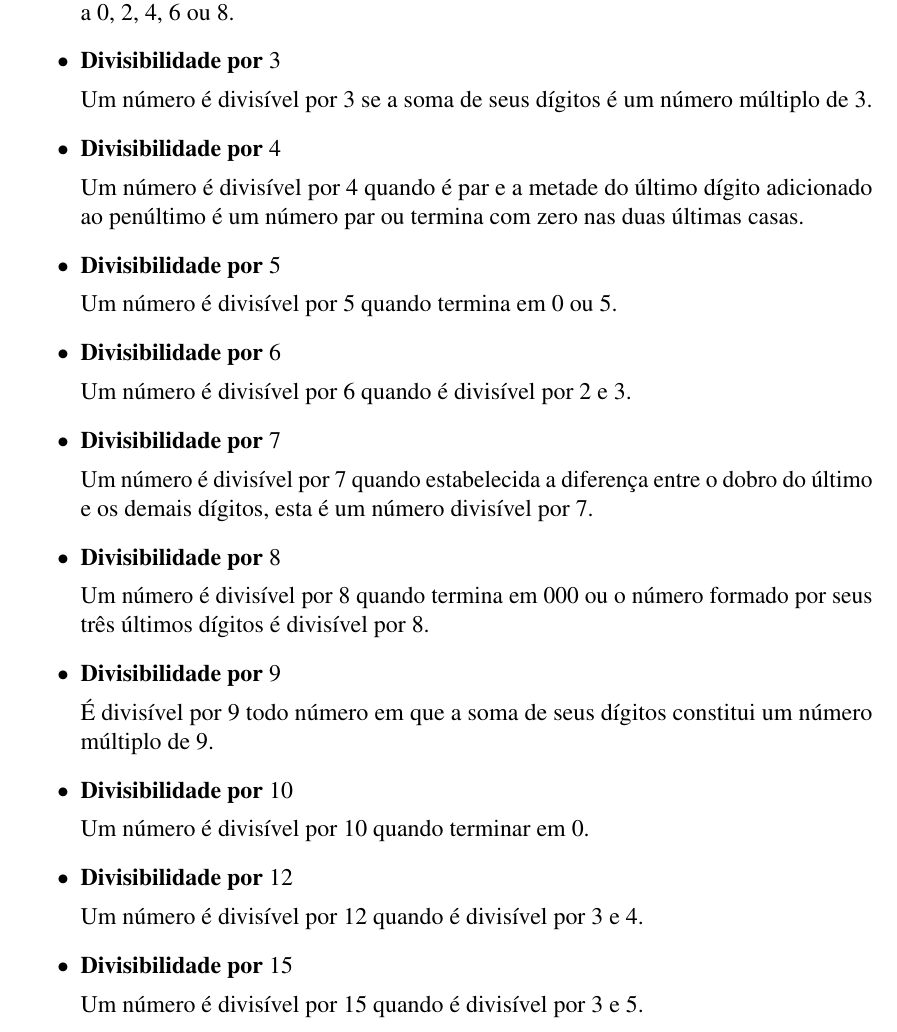
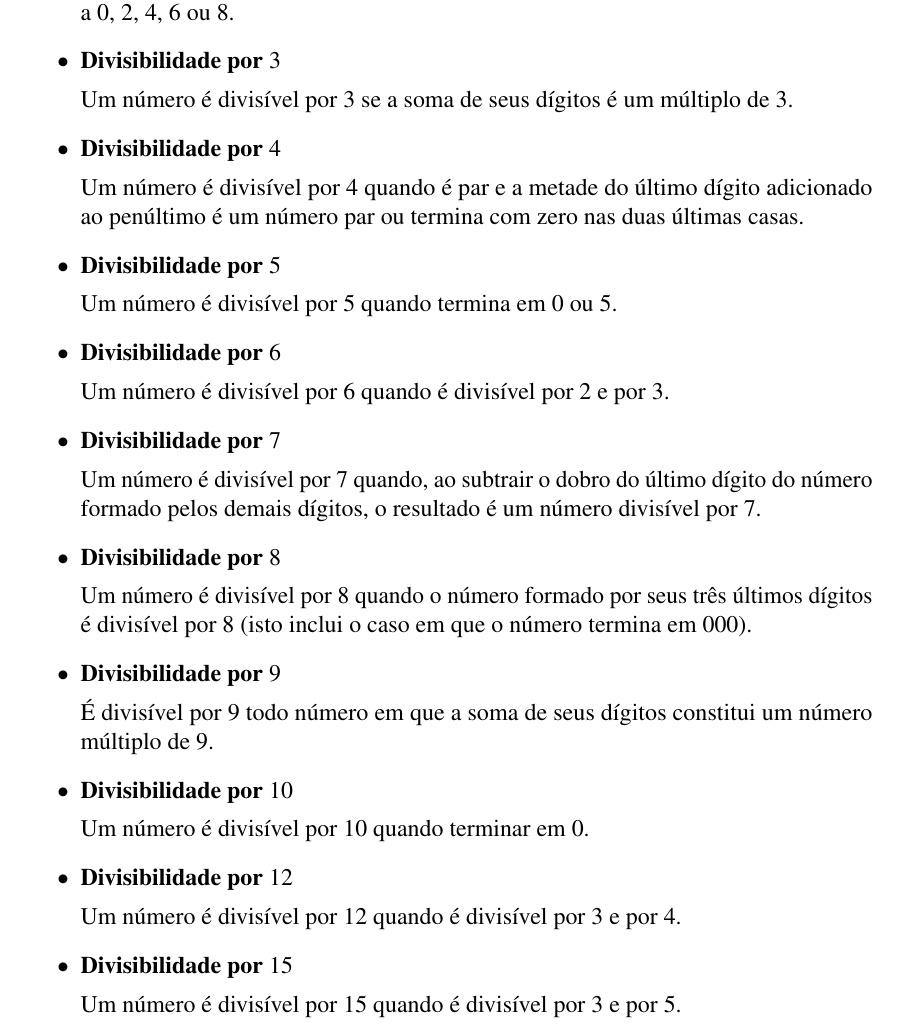
Before and after one commit to reamat/PreCalculo, a LaTeX book (Apostila/Apostila.tex, which reads Topicos/SoPraGarantir.tex): part of page 6 of 33, cut so that both start at the same text. Compiled offline with pdfLaTeX.

Commit message:
Mais ajustes nas regras de divisibilidade

```diff
--- a/Topicos/SoPraGarantir.tex
+++ b/Topicos/SoPraGarantir.tex
@@ -41,7 +41,7 @@
 
  \item \textbf{Divisibilidade por $3$}
 
- Um número é divisível por $3$ se a soma de seus dígitos é um número múltiplo de $3$.
+ Um número é divisível por $3$ se a soma de seus dígitos é um múltiplo de $3$.
 
  \item \textbf{Divisibilidade por $4$}
 
@@ -53,15 +53,15 @@
 
  \item \textbf{Divisibilidade por $6$}
 
- Um número é divisível por $6$ quando é divisível por $2$ e $3$.
+ Um número é divisível por $6$ quando é divisível por $2$ e por $3$.
 
  \item \textbf{Divisibilidade por $7$}
 
- Um número é divisível por $7$ quando estabelecida a diferença entre o dobro do último e os demais dígitos, esta é um número divisível por $7$.
+ Um número é divisível por $7$ quando, ao subtrair o dobro do último dígito do número formado pelos demais dígitos, o resultado é um número divisível por $7$.
 
  \item \textbf{Divisibilidade por $8$}
 
- Um número é divisível por $8$ quando termina em $000$ ou o número formado por seus três últimos dígitos é divisível por $8$.
+ Um número é divisível por $8$ quando o número formado por seus três últimos dígitos é divisível por $8$ (isto inclui o caso em que o número termina em $000$).
 
  \item \textbf{Divisibilidade por $9$}
 
@@ -73,11 +73,11 @@
 
  \item \textbf{Divisibilidade por $12$}
 
- Um número é divisível por $12$ quando é divisível por $3$ e $4$.
+ Um número é divisível por $12$ quando é divisível por $3$ e por $4$.
 
  \item \textbf{Divisibilidade por $15$}
 
- Um número é divisível por $15$ quando é divisível por $3$ e $5$.
+ Um número é divisível por $15$ quando é divisível por $3$ e por $5$.
  \end{itemize}
 
   \newpage
```
